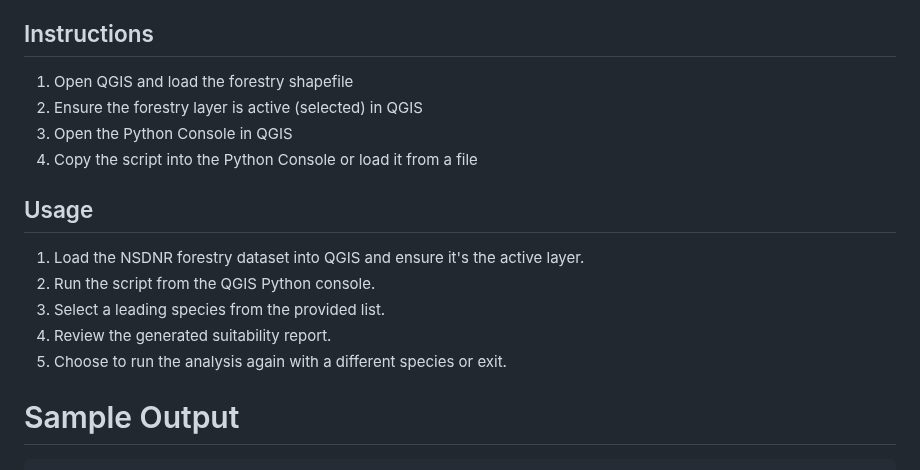
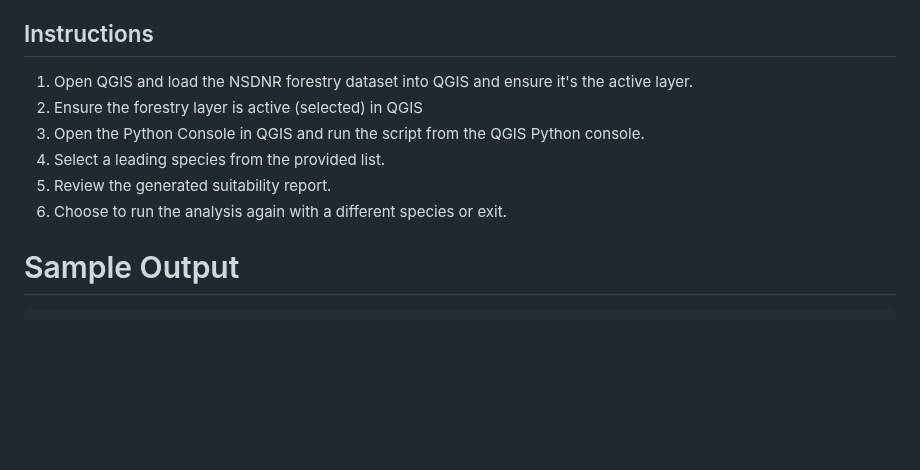
Before and after one commit to EnrieSala/EnrieSala, a Markdown page: Assets/SimulatedHabitatAnalysis/README.md, the part around the change. GitHub-like rendering; blank space fills up the shorter version.

```diff
--- a/Assets/SimulatedHabitatAnalysis/README.md
+++ b/Assets/SimulatedHabitatAnalysis/README.md
@@ -32,17 +32,12 @@ The script performs the following main operations:
 - Access to NSDNR forestry dataset
 
 ## Instructions
-1. Open QGIS and load the forestry shapefile
+1. Open QGIS and load the NSDNR forestry dataset into QGIS and ensure it's the active layer.
 2. Ensure the forestry layer is active (selected) in QGIS
-3. Open the Python Console in QGIS
-4. Copy the script into the Python Console or load it from a file
-
-## Usage
-1. Load the NSDNR forestry dataset into QGIS and ensure it's the active layer.
-2. Run the script from the QGIS Python console.
-3. Select a leading species from the provided list.
-4. Review the generated suitability report.
-5. Choose to run the analysis again with a different species or exit.
+3. Open the Python Console in QGIS and run the script from the QGIS Python console.
+4. Select a leading species from the provided list.
+5. Review the generated suitability report.
+6. Choose to run the analysis again with a different species or exit.
 
 Sample Output
 ===================================================================
```
